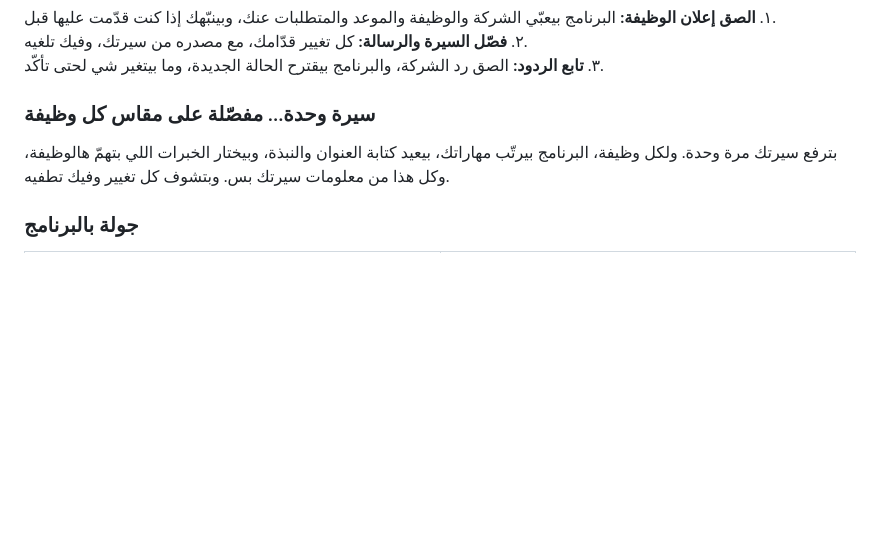
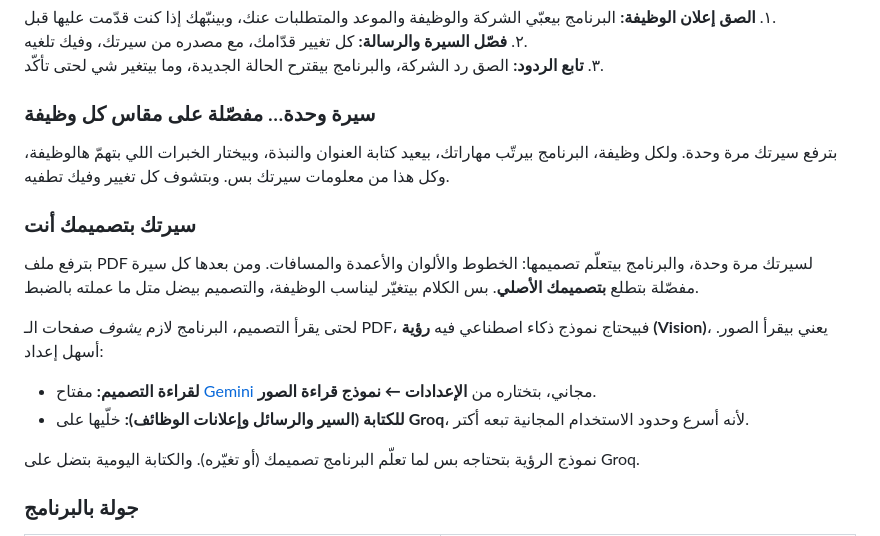
Before and after one commit to waeltechx/Tatabu, a Markdown page: README.md, the part around one of its changes. Drawn GitHub-style; blank space fills up the shorter version.

```diff
--- a/README.md
+++ b/README.md
@@ -187,6 +212,17 @@ Pushing a tag like `v1.0.0` builds the Windows and macOS installers on GitHub Ac
 
 بترفع سيرتك مرة وحدة. ولكل وظيفة، البرنامج بيرتّب مهاراتك، بيعيد كتابة العنوان والنبذة، وبيختار الخبرات اللي بتهمّ هالوظيفة، وكل هذا من معلومات سيرتك بس. وبتشوف كل تغيير وفيك تطفيه.
 
+### سيرتك بتصميمك أنت
+
+بترفع ملف PDF لسيرتك مرة وحدة، والبرنامج بيتعلّم تصميمها: الخطوط والألوان والأعمدة والمسافات. ومن بعدها كل سيرة مفصّلة بتطلع **بتصميمك الأصلي**. بس الكلام بيتغيّر ليناسب الوظيفة، والتصميم بيضل متل ما عملته بالضبط.
+
+لحتى يقرأ التصميم، البرنامج لازم *يشوف* صفحات الـ PDF، فبيحتاج نموذج ذكاء اصطناعي فيه **رؤية (Vision)**، يعني بيقرأ الصور. أسهل إعداد:
+
+- **لقراءة التصميم:** مفتاح [Gemini](https://aistudio.google.com/apikey) مجاني، بتختاره من **الإعدادات ← نموذج قراءة الصور**.
+- **للكتابة (السير والرسائل وإعلانات الوظائف):** خلّيها على **Groq**، لأنه أسرع وحدود الاستخدام المجانية تبعه أكتر.
+
+نموذج الرؤية بتحتاجه بس لما تعلّم البرنامج تصميمك (أو تغيّره). والكتابة اليومية بتضل على Groq.
+
 ### جولة بالبرنامج
 
 <table>
```
Also changed, not shown: other parts of README.md (+48 -11 lines), docs/images/download/mac.png (added), docs/images/download/win.png (added), 2 other files.
